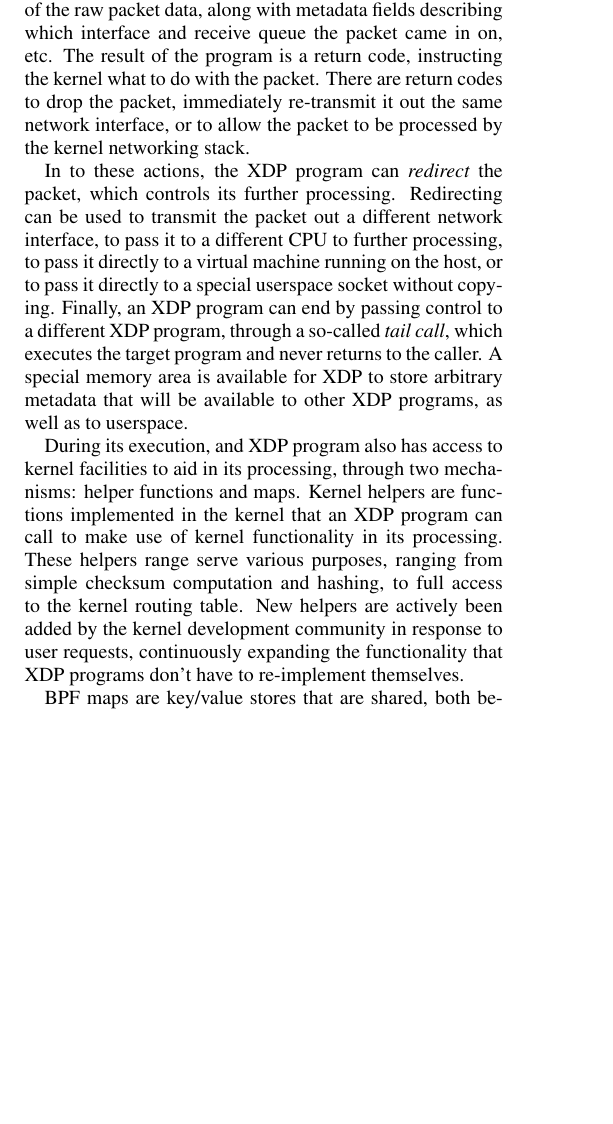
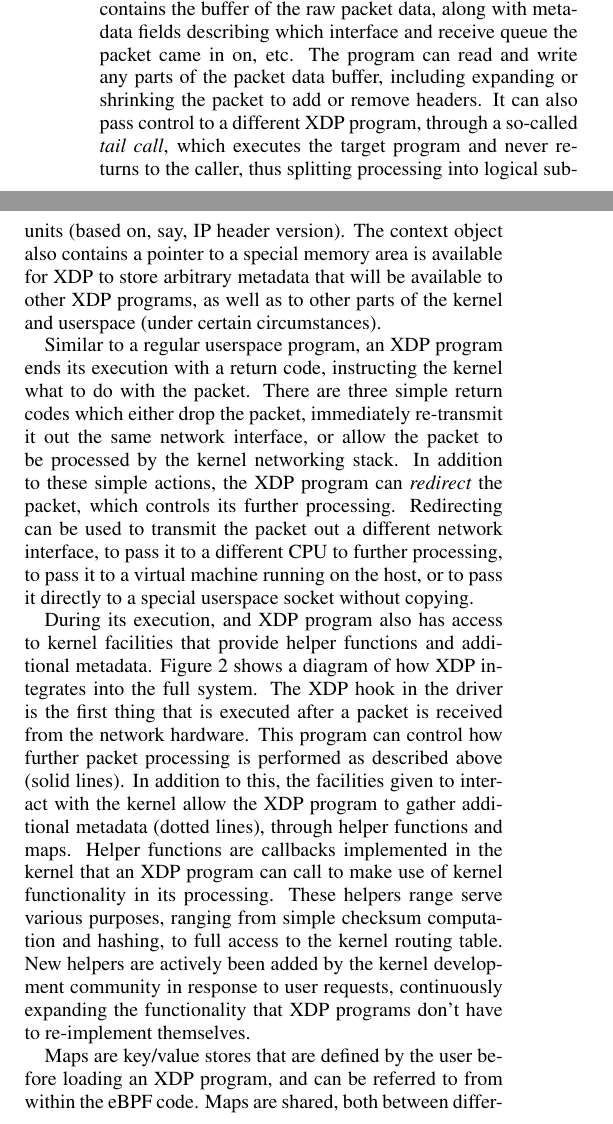
Before and after one commit to tohojo/xdp-paper, a LaTeX paper (xdp-paper.tex): part of one column of page 2 of 5 before the commit and two parts of the columns of page 2 of 5 after it, the two joined at a grey line, cut so that both start at the same text, the shorter picture padded with empty space. The pictures show the PDF file xdp-paper.pdf that the author committed with the source.

Commit message:
Update programming model section to refer to figures

```diff
--- a/xdp-paper.tex
+++ b/xdp-paper.tex
@@ -152,5 +156,3 @@ An XDP program is executed directly in context of the device driver, without
 context switching to userspace. The program is executed at the earliest possible
 moment after a packet is received from the hardware, before the kernel allocates
 any data structures or performs any parsing of packet data. This allows for high
-performance, but the program has to parse raw packet data itself. The XDP
-program starts its execution with access to a buffer of the raw packet data,
@@ -157,7 +164,16 @@ program starts its execution with access to a buffer of the raw packet data,
 along with metadata fields describing which interface and receive queue the
-packet came in on, etc. The result of the program is a return code, instructing
-the kernel what to do with the packet. There are return codes to drop the
-packet, immediately re-transmit it out the same network interface, or to allow
-the packet to be processed by the kernel networking stack.
+packet came in on, etc. The program can read and write any parts of the packet
+data buffer, including expanding or shrinking the packet to add or remove
+headers. It can also pass control to a different XDP program, through a
+so-called \emph{tail call}, which executes the target program and never returns
+to the caller, thus splitting processing into logical sub-units (based on, say,
+IP header version). The context object also contains a pointer to a special
+memory area is available for XDP to store arbitrary metadata that will be
+available to other XDP programs, as well as to other parts of the kernel and
+userspace (under certain circumstances).
 
-\begin{figure*}[t]
+Similar to a regular userspace program, an XDP program ends its execution with a
+return code, instructing the kernel what to do with the packet. There are three
+simple return codes which either drop the packet, immediately re-transmit it out
+the same network interface, or allow the packet to be processed by the kernel
+networking stack. In addition to these simple actions, the XDP program can
@@ -164,5 +184,6 @@ the packet to be processed by the kernel networking stack.
+without copying.
+
+\begin{figure}[t]
 \centering
-\includegraphics[width=\linewidth]{figures/xdp-execution-diagram.pdf}
-\caption{\label{fig:xdp-execution}
-Execution diagram of a typical XDP program.}
-\end{figure*}
+\includegraphics[width=\linewidth]{figures/kernel-diagram.pdf}
+\caption{\label{fig:xdp-kernel} Diagram of how XDP integrates into the Linux
@@ -169,10 +194,10 @@ Execution diagram of a typical XDP program.}
+\end{figure}
 
-In to these actions, the XDP program can \emph{redirect} the packet, which controls
-its further processing. Redirecting can be used to transmit the packet out a
-different network interface, to pass it to a different CPU to further
-processing, to pass it directly to a virtual machine running on the host, or to
-pass it directly to a special userspace socket without copying. Finally, an XDP
-program can end by passing control to a different XDP program, through a
-so-called \emph{tail call}, which executes the target program and never returns to
-the caller. A special memory area is available for XDP to store arbitrary
-metadata that will be available to other XDP programs, as well as to userspace.
+During its execution, and XDP program also has access to kernel facilities that
+provide helper functions and additional metadata. Figure~\ref{fig:xdp-kernel}
+shows a diagram of how XDP integrates into the full system. The XDP hook in the
+driver is the first thing that is executed after a packet is received from the
+network hardware. This program can control how further packet processing is
+performed as described above (solid lines). In addition to this, the facilities
+given to interact with the kernel allow the XDP program to gather additional
+metadata (dotted lines), through helper functions and maps. Helper functions are
@@ -179,17 +210,3 @@ metadata that will be available to other XDP programs, as well as to userspace.
 
-During its execution, and XDP program also has access to kernel facilities to
-aid in its processing, through two mechanisms: helper functions and maps. Kernel
-helpers are functions implemented in the kernel that an XDP program can call to
-make use of kernel functionality in its processing. These helpers range serve
-various purposes, ranging from simple checksum computation and hashing, to full
-access to the kernel routing table. New helpers are actively been added by the
-kernel development community in response to user requests, continuously
-expanding the functionality that XDP programs don't have to re-implement
-themselves.
-
-BPF maps are key/value stores that are shared, both between different eBPF
-programs running at various places in the kernel, as well as between eBPF and
-userspace. The map types include generic hash maps, arrays and radix trees, as
-well as specialised types containing pointers to eBPF programs, or even
-recursive pointers to other maps. Maps serve several purposes: they are a
-persistent data store between invocations of the same eBPF program; a global
+Maps are key/value stores that are defined by the user before loading an XDP
+program, and can be referred to from within the eBPF code. Maps are shared, both
@@ -202,8 +225,3 @@ processing frameworks.
 Another piece of the XDP picture is the ability to run eBPF programs in other
 parts of the kernel. These include packet processing in the Traffic Control (TC)
 subsystem, where eBPF programs can filter packets after they have been parsed by
-the kernel, or before they are passed to the hardware from applications. In
-addition, eBPF programs can be attached to various places in the kernel that are
-unrelated to networking. These include \emph{cgroups}, which control resource usage
-for groups of processes (used for implementing containers on Linux, for
-instance), as well the \emph{tracepoint} and \emph{kprobe} introspection subsystems which
```
Also changed, not shown: xdp-paper.pdf, xdp-paper.tex (63 more changed lines).
